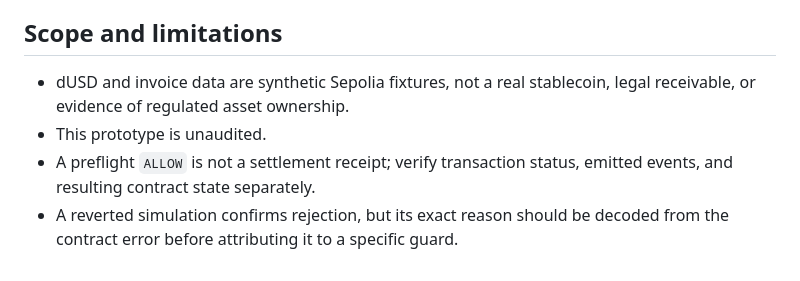
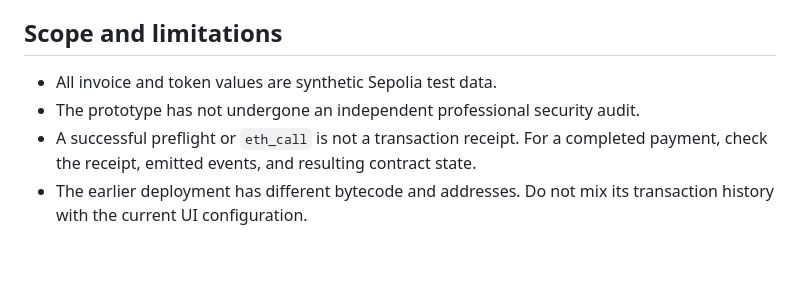
Before and after one commit to rudimentall1/RWA-Agent-Guardian, a Markdown page: docs/demo-evidence-2026-10-09.md, the part around one of its changes. Rendered like a GitHub page.

```diff
--- a/docs/demo-evidence-2026-10-09.md
+++ b/docs/demo-evidence-2026-10-09.md
@@ -44,7 +44,7 @@ Only transaction records identified for this deployment are listed here. Do not
 
 ## Scope and limitations
 
-- dUSD and invoice data are synthetic Sepolia fixtures, not a real stablecoin, legal receivable, or evidence of regulated asset ownership.
-- This prototype is unaudited.
-- A preflight `ALLOW` is not a settlement receipt; verify transaction status, emitted events, and resulting contract state separately.
-- A reverted simulation confirms rejection, but its exact reason should be decoded from the contract error before attributing it to a specific guard.
+- All invoice and token values are synthetic Sepolia test data.
+- The prototype has not undergone an independent professional security audit.
+- A successful preflight or `eth_call` is not a transaction receipt. For a completed payment, check the receipt, emitted events, and resulting contract state.
+- The earlier deployment has different bytecode and addresses. Do not mix its transaction history with the current UI configuration.
```
Also changed, not shown: other parts of docs/demo-evidence-2026-10-09.md (+30 -30 lines).
